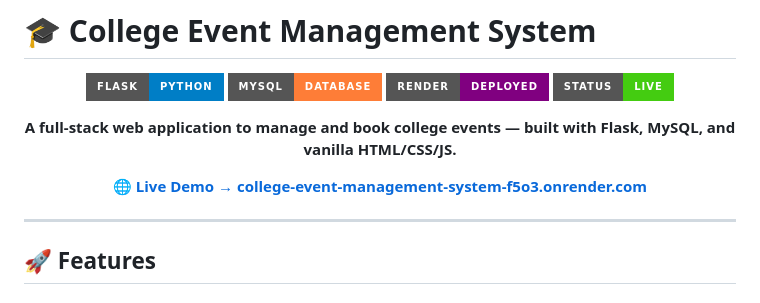
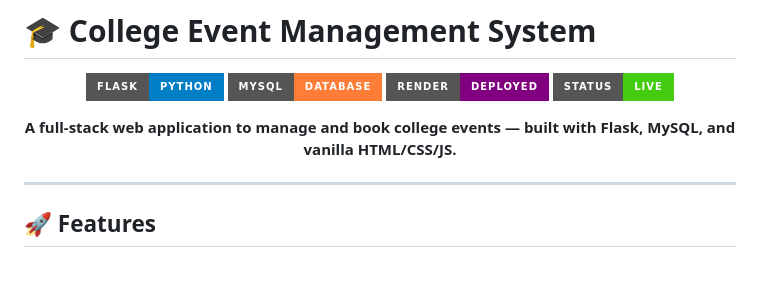
Before and after one commit to jishnu149/college-event-management-system, a Markdown page: README.md, the part around the change. GitHub-like rendering; badges without logos; blank space fills up the shorter version.

```diff
--- a/README.md
+++ b/README.md
@@ -11,9 +11,7 @@
   <b>A full-stack web application to manage and book college events — built with Flask, MySQL, and vanilla HTML/CSS/JS.</b>
 </p>
 
-<p align="center">
-  🌐 <a href="https://college-event-management-system-f5o3.onrender.com/home.html"><strong>Live Demo → college-event-management-system-f5o3.onrender.com</strong></a>
-</p>
+
 
 ---
 
```
